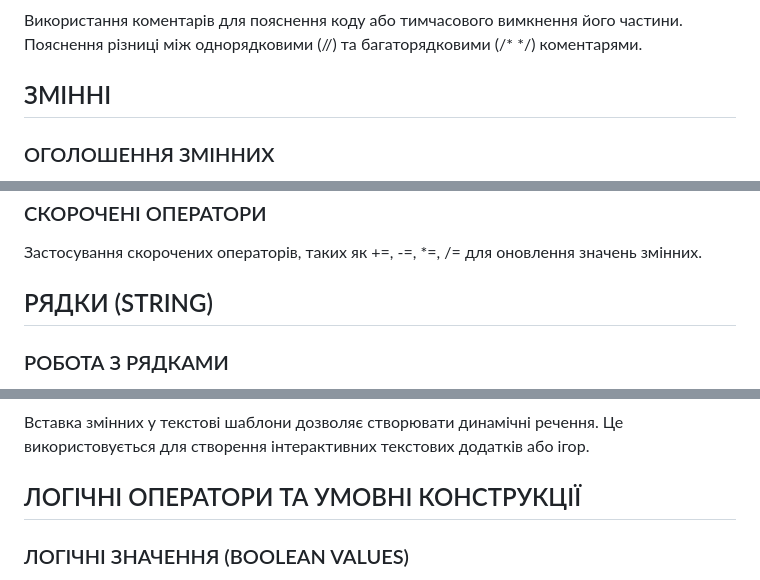
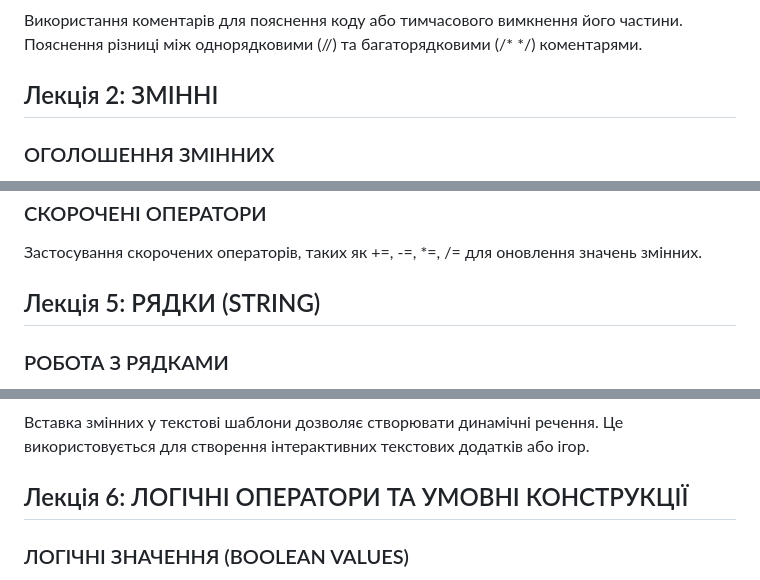
Before and after one commit to oldens/javascript-learning-course, a Markdown page: README.md, 3 parts joined by grey strips. Rendered like a GitHub page.

```diff
--- a/README.md
+++ b/README.md
@@ -14,7 +14,7 @@
 
 Використання коментарів для пояснення коду або тимчасового вимкнення його частини. Пояснення різниці між однорядковими (//) та багаторядковими (/* */) коментарями.
 
-## ЗМІННІ
+## Лекція 2: ЗМІННІ
 
 ### ОГОЛОШЕННЯ ЗМІННИХ
 
@@ -64,7 +64,7 @@ object (включаючи Functions, Arrays)
 
 Застосування скорочених операторів, таких як +=, -=, *=, /= для оновлення значень змінних.
 
-## РЯДКИ (STRING)
+## Лекція 5: РЯДКИ (STRING)
 
 ### РОБОТА З РЯДКАМИ
 
@@ -90,7 +90,7 @@ object (включаючи Functions, Arrays)
 
 Вставка змінних у текстові шаблони дозволяє створювати динамічні речення. Це використовується для створення інтерактивних текстових додатків або ігор.
 
-## ЛОГІЧНІ ОПЕРАТОРИ ТА УМОВНІ КОНСТРУКЦІЇ
+## Лекція 6: ЛОГІЧНІ ОПЕРАТОРИ ТА УМОВНІ КОНСТРУКЦІЇ
 
 ### ЛОГІЧНІ ЗНАЧЕННЯ (BOOLEAN VALUES)
 
```
Also changed, not shown: other parts of README.md (+20 -20 lines).
